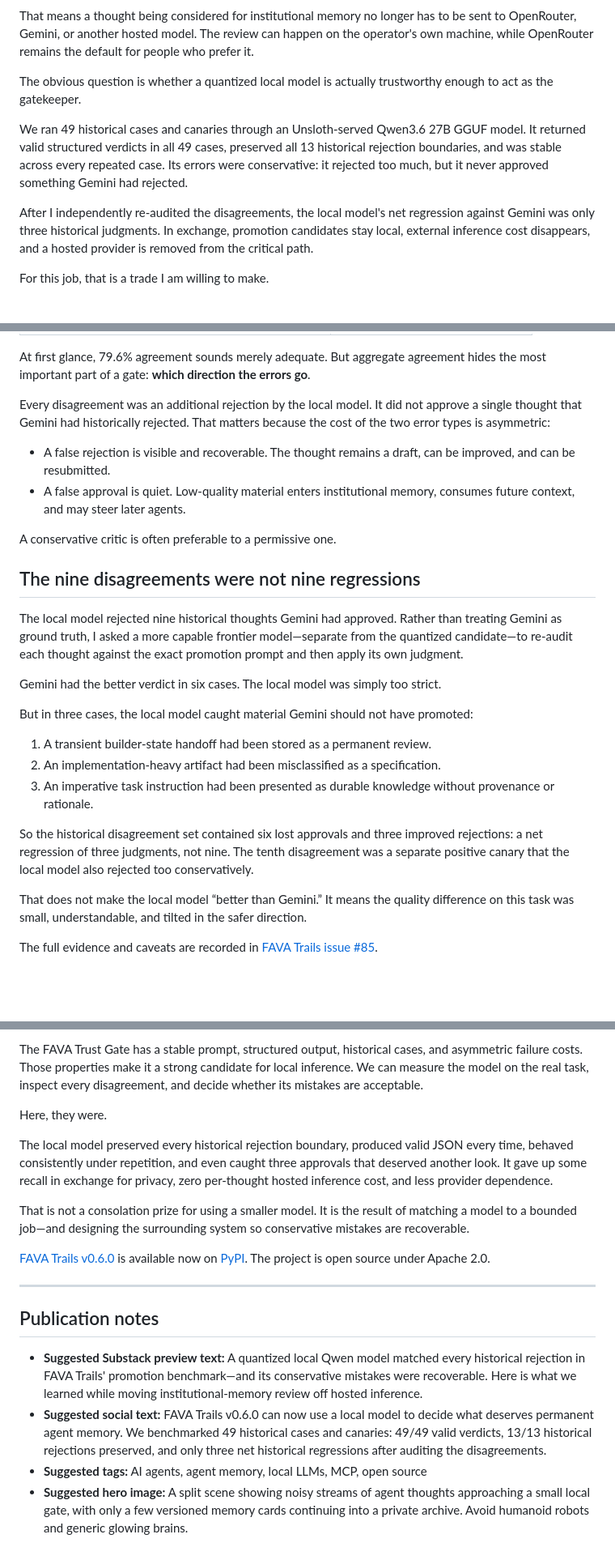
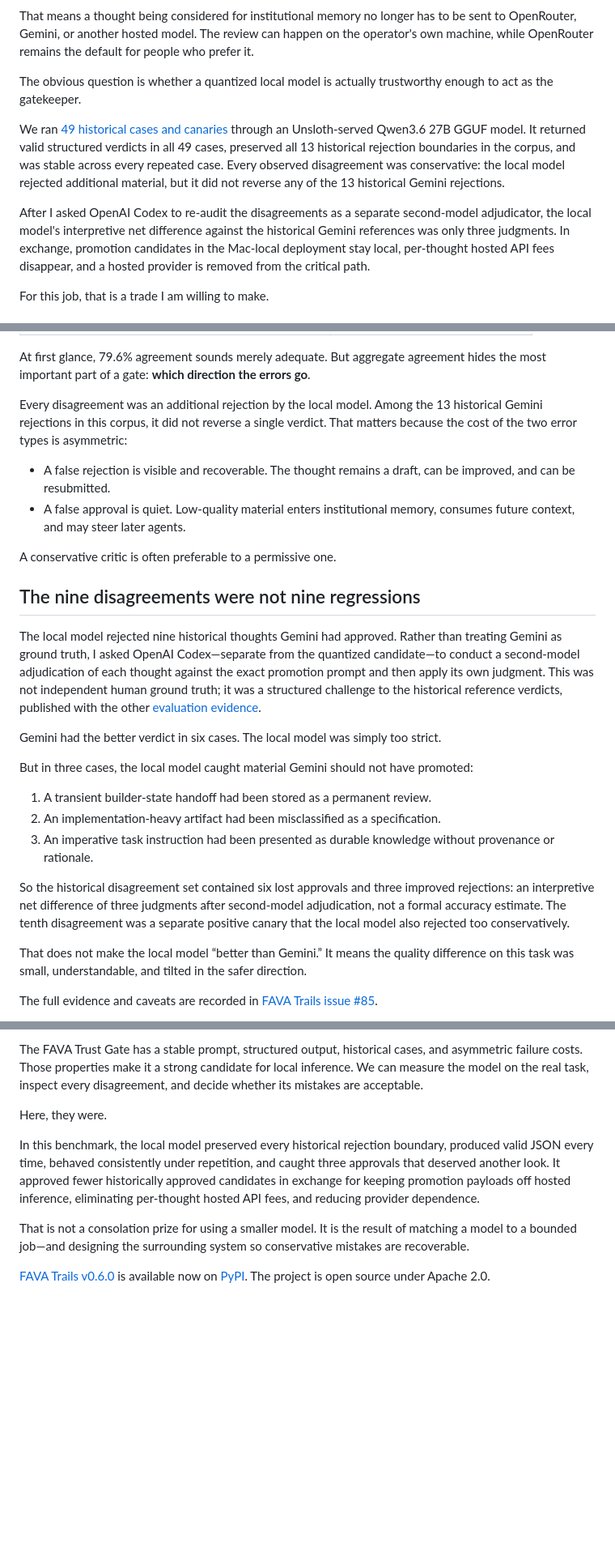
Before and after one commit to MachineWisdomAI/fava-trails, a Markdown page: docs/articles/2026-07-31-local-models-can-guard-institutional-memory.md, 3 parts joined by grey strips. Shown at 81% size. Rendered like a GitHub page; blank space fills up the shorter version.

Commit message:
docs: tighten local trust gate article claims

```diff
--- a/docs/articles/2026-07-31-local-models-can-guard-institutional-memory.md
+++ b/docs/articles/2026-07-31-local-models-can-guard-institutional-memory.md
@@ -8,9 +8,9 @@ That means a thought being considered for institutional memory no longer has to
 
 The obvious question is whether a quantized local model is actually trustworthy enough to act as the gatekeeper.
 
-We ran 49 historical cases and canaries through an Unsloth-served Qwen3.6 27B GGUF model. It returned valid structured verdicts in all 49 cases, preserved all 13 historical rejection boundaries, and was stable across every repeated case. Its errors were conservative: it rejected too much, but it never approved something Gemini had rejected.
+We ran [49 historical cases and canaries](https://github.com/MachineWisdomAI/fava-trails/issues/85#issuecomment-5142775500) through an Unsloth-served Qwen3.6 27B GGUF model. It returned valid structured verdicts in all 49 cases, preserved all 13 historical rejection boundaries in the corpus, and was stable across every repeated case. Every observed disagreement was conservative: the local model rejected additional material, but it did not reverse any of the 13 historical Gemini rejections.
 
-After I independently re-audited the disagreements, the local model's net regression against Gemini was only three historical judgments. In exchange, promotion candidates stay local, external inference cost disappears, and a hosted provider is removed from the critical path.
+After I asked OpenAI Codex to re-audit the disagreements as a separate second-model adjudicator, the local model's interpretive net difference against the historical Gemini references was only three judgments. In exchange, promotion candidates in the Mac-local deployment stay local, per-thought hosted API fees disappear, and a hosted provider is removed from the critical path.
 
 For this job, that is a trade I am willing to make.
 
@@ -53,7 +55,7 @@ The results were:
 
 At first glance, 79.6% agreement sounds merely adequate. But aggregate agreement hides the most important part of a gate: **which direction the errors go**.
 
-Every disagreement was an additional rejection by the local model. It did not approve a single thought that Gemini had historically rejected. That matters because the cost of the two error types is asymmetric:
+Every disagreement was an additional rejection by the local model. Among the 13 historical Gemini rejections in this corpus, it did not reverse a single verdict. That matters because the cost of the two error types is asymmetric:
 
 - A false rejection is visible and recoverable. The thought remains a draft, can be improved, and can be resubmitted.
 - A false approval is quiet. Low-quality material enters institutional memory, consumes future context, and may steer later agents.
@@ -62,7 +64,7 @@ A conservative critic is often preferable to a permissive one.
 
 ## The nine disagreements were not nine regressions
 
-The local model rejected nine historical thoughts Gemini had approved. Rather than treating Gemini as ground truth, I asked a more capable frontier model—separate from the quantized candidate—to re-audit each thought against the exact promotion prompt and then apply its own judgment.
+The local model rejected nine historical thoughts Gemini had approved. Rather than treating Gemini as ground truth, I asked OpenAI Codex—separate from the quantized candidate—to conduct a second-model adjudication of each thought against the exact promotion prompt and then apply its own judgment. This was not independent human ground truth; it was a structured challenge to the historical reference verdicts, published with the other [evaluation evidence](https://github.com/MachineWisdomAI/fava-trails/issues/85#issuecomment-5142775500).
 
 Gemini had the better verdict in six cases. The local model was simply too strict.
 
@@ -72,7 +74,7 @@ But in three cases, the local model caught material Gemini should not have promo
 2. An implementation-heavy artifact had been misclassified as a specification.
 3. An imperative task instruction had been presented as durable knowledge without provenance or rationale.
 
-So the historical disagreement set contained six lost approvals and three improved rejections: a net regression of three judgments, not nine. The tenth disagreement was a separate positive canary that the local model also rejected too conservatively.
+So the historical disagreement set contained six lost approvals and three improved rejections: an interpretive net difference of three judgments after second-model adjudication, not a formal accuracy estimate. The tenth disagreement was a separate positive canary that the local model also rejected too conservatively.
 
 That does not make the local model “better than Gemini.” It means the quality difference on this task was small, understandable, and tilted in the safer direction.
 
@@ -140,17 +142,8 @@ The FAVA Trust Gate has a stable prompt, structured output, historical cases, an
 
 Here, they were.
 
-The local model preserved every historical rejection boundary, produced valid JSON every time, behaved consistently under repetition, and even caught three approvals that deserved another look. It gave up some recall in exchange for privacy, zero per-thought hosted inference cost, and less provider dependence.
+In this benchmark, the local model preserved every historical rejection boundary, produced valid JSON every time, behaved consistently under repetition, and caught three approvals that deserved another look. It approved fewer historically approved candidates in exchange for keeping promotion payloads off hosted inference, eliminating per-thought hosted API fees, and reducing provider dependence.
 
 That is not a consolation prize for using a smaller model. It is the result of matching a model to a bounded job—and designing the surrounding system so conservative mistakes are recoverable.
 
 [FAVA Trails v0.6.0](https://github.com/MachineWisdomAI/fava-trails/releases/tag/v0.6.0) is available now on [PyPI](https://pypi.org/project/fava-trails/0.6.0/). The project is open source under Apache 2.0.
-
----
-
-## Publication notes
-
-- **Suggested Substack preview text:** A quantized local Qwen model matched every historical rejection in FAVA Trails' promotion benchmark—and its conservative mistakes were recoverable. Here is what we learned while moving institutional-memory review off hosted inference.
-- **Suggested social text:** FAVA Trails v0.6.0 can now use a local model to decide what deserves permanent agent memory. We benchmarked 49 historical cases and canaries: 49/49 valid verdicts, 13/13 historical rejections preserved, and only three net historical regressions after auditing the disagreements.
-- **Suggested tags:** AI agents, agent memory, local LLMs, MCP, open source
-- **Suggested hero image:** A split scene showing noisy streams of agent thoughts approaching a small local gate, with only a few versioned memory cards continuing into a private archive. Avoid humanoid robots and generic glowing brains.
```
Also changed, not shown: other parts of docs/articles/2026-07-31-local-models-can-guard-institutional-memory.md (+8 -6 lines), docs/articles/2026-07-31-local-models-can-guard-institutional-memory-publishing-brief.md (added, +32 -0 lines), docs/research/fava-trails-v0.6.0-article-research.md (+1 -1 lines).
